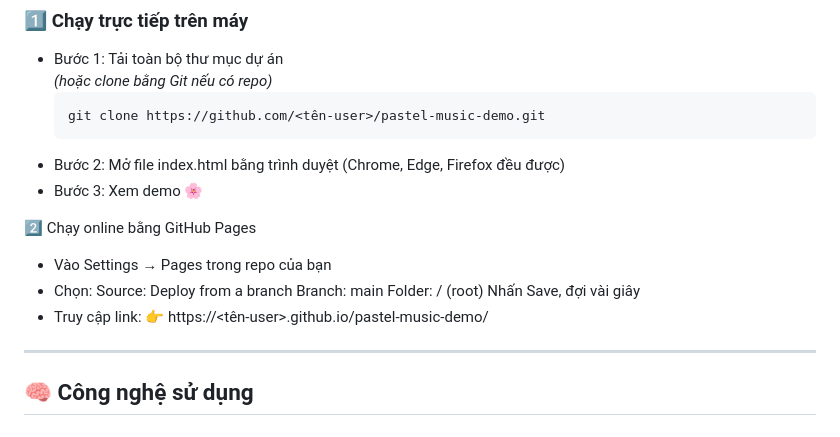
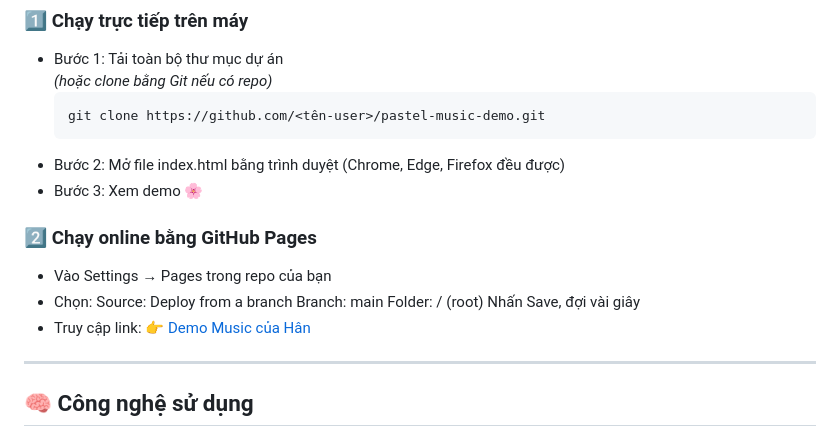
Before and after one commit to Hanari05/music-streaming-spec, a Markdown page: README.md, the part around the change. Drawn GitHub-style.

```diff
--- a/README.md
+++ b/README.md
@@ -60,7 +60,7 @@ pastel-music-demo/
 - Bước 2: Mở file index.html bằng trình duyệt (Chrome, Edge, Firefox đều được)
 - Bước 3: Xem demo 🌸
 
-2️⃣ Chạy online bằng GitHub Pages
+### 2️⃣ Chạy online bằng GitHub Pages
 
 - Vào Settings → Pages trong repo của bạn
 - Chọn:
@@ -69,7 +69,7 @@ Branch: main
 Folder: / (root)
 Nhấn Save, đợi vài giây
 - Truy cập link:
-👉 https://<tên-user>.github.io/pastel-music-demo/
+👉 [Demo Music của Hân](https://hanari05.github.io/music-streaming-spec/)
 
 ---
 
```
